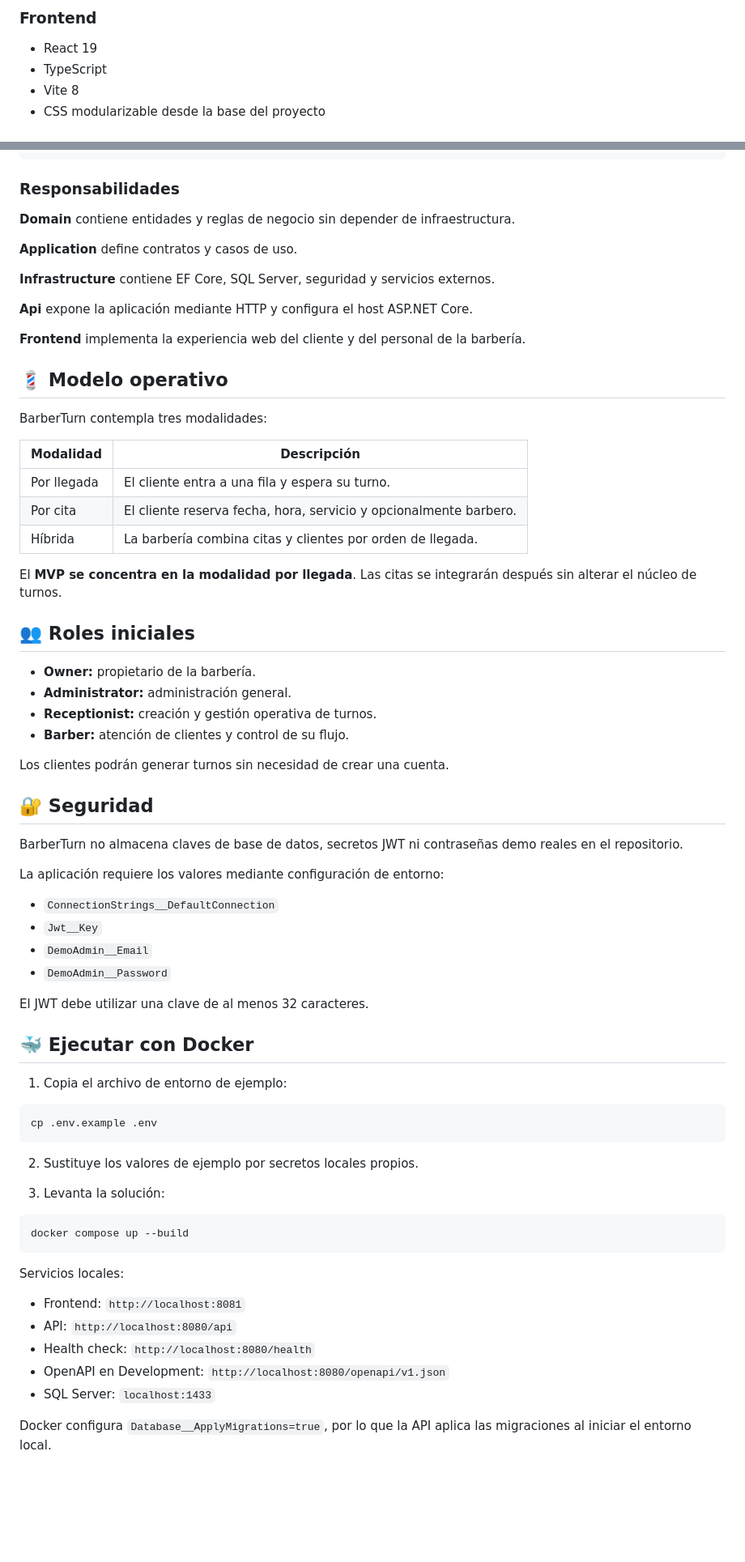
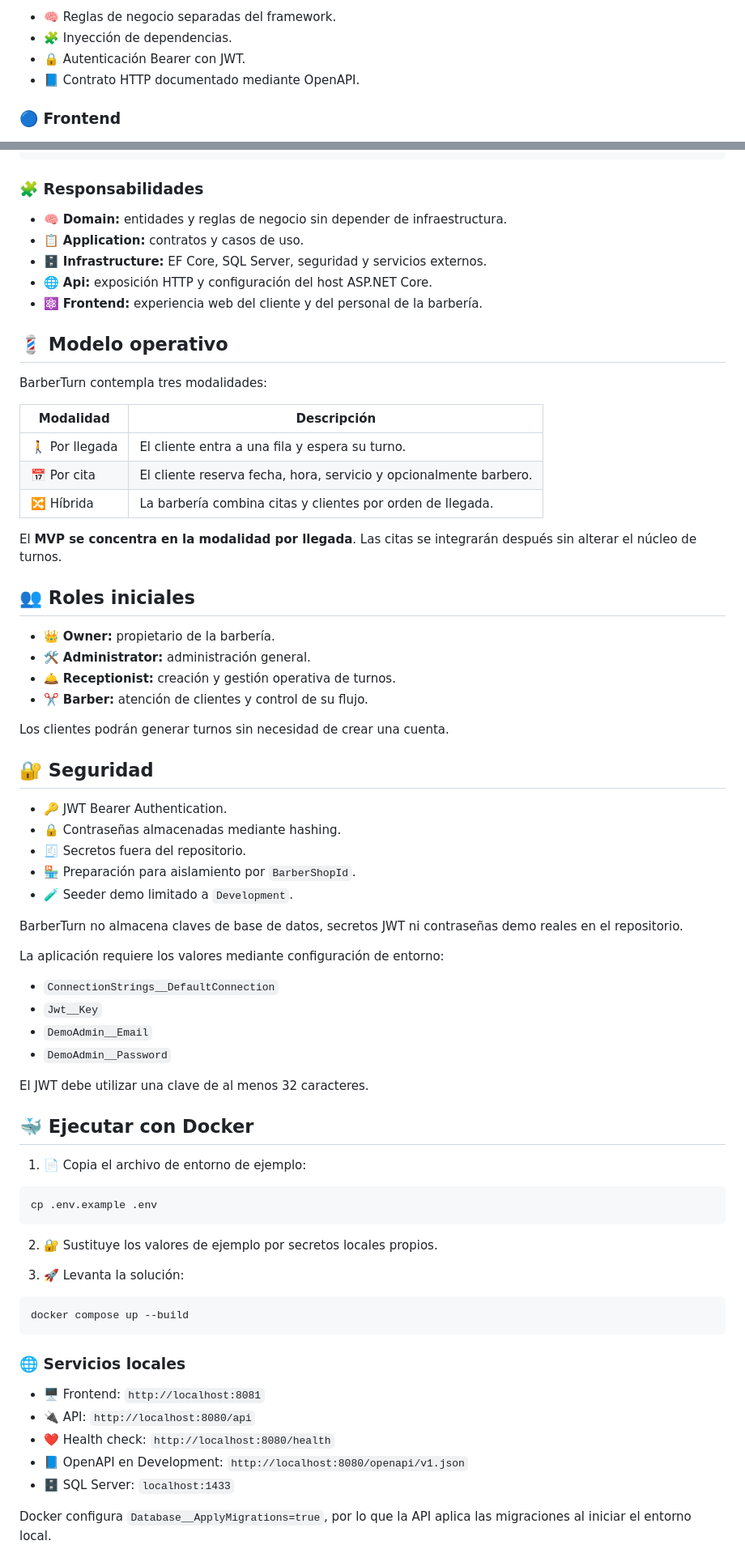
Before and after one commit to Jairo0811/BarberTrix, a Markdown page: README.md, 2 parts joined by grey strips. Shown at 81% size. Drawn GitHub-style; blank space fills up the shorter version.

````diff
--- a/README.md
+++ b/README.md
@@ -65,8 +61,8 @@ Implementada en el PR inicial:
 
-### Frontend
+- 🧠 Reglas de negocio separadas del framework.
+- 🧩 Inyección de dependencias.
+- 🔒 Autenticación Bearer con JWT.
+- 📘 Contrato HTTP documentado mediante OpenAPI.
 
-- React 19
-- TypeScript
-- Vite 8
-- CSS modularizable desde la base del proyecto
+### 🔵 Frontend
 
@@ -96,17 +112,13 @@ BarberTurn
 └── docker-compose.yml
 ```
 
-### Responsabilidades
+### 🧩 Responsabilidades
 
-**Domain** contiene entidades y reglas de negocio sin depender de infraestructura.
-
-**Application** define contratos y casos de uso.
-
-**Infrastructure** contiene EF Core, SQL Server, seguridad y servicios externos.
-
-**Api** expone la aplicación mediante HTTP y configura el host ASP.NET Core.
-
-**Frontend** implementa la experiencia web del cliente y del personal de la barbería.
+- 🧠 **Domain:** entidades y reglas de negocio sin depender de infraestructura.
+- 📋 **Application:** contratos y casos de uso.
+- 🗄️ **Infrastructure:** EF Core, SQL Server, seguridad y servicios externos.
+- 🌐 **Api:** exposición HTTP y configuración del host ASP.NET Core.
+- ⚛️ **Frontend:** experiencia web del cliente y del personal de la barbería.
 
 ## 💈 Modelo operativo
 
@@ -114,22 +126,28 @@ BarberTurn contempla tres modalidades:
 
 | Modalidad | Descripción |
 |---|---|
-| Por llegada | El cliente entra a una fila y espera su turno. |
-| Por cita | El cliente reserva fecha, hora, servicio y opcionalmente barbero. |
-| Híbrida | La barbería combina citas y clientes por orden de llegada. |
+| 🚶 Por llegada | El cliente entra a una fila y espera su turno. |
+| 📅 Por cita | El cliente reserva fecha, hora, servicio y opcionalmente barbero. |
+| 🔀 Híbrida | La barbería combina citas y clientes por orden de llegada. |
 
 El **MVP se concentra en la modalidad por llegada**. Las citas se integrarán después sin alterar el núcleo de turnos.
 
 ## 👥 Roles iniciales
 
-- **Owner:** propietario de la barbería.
-- **Administrator:** administración general.
-- **Receptionist:** creación y gestión operativa de turnos.
-- **Barber:** atención de clientes y control de su flujo.
+- 👑 **Owner:** propietario de la barbería.
+- 🛠️ **Administrator:** administración general.
+- 🛎️ **Receptionist:** creación y gestión operativa de turnos.
+- ✂️ **Barber:** atención de clientes y control de su flujo.
 
 Los clientes podrán generar turnos sin necesidad de crear una cuenta.
 
 ## 🔐 Seguridad
+
+- 🔑 JWT Bearer Authentication.
+- 🔒 Contraseñas almacenadas mediante hashing.
+- 🧾 Secretos fuera del repositorio.
+- 🏪 Preparación para aislamiento por `BarberShopId`.
+- 🧪 Seeder demo limitado a `Development`.
 
 BarberTurn no almacena claves de base de datos, secretos JWT ni contraseñas demo reales en el repositorio.
 
@@ -144,27 +162,27 @@ El JWT debe utilizar una clave de al menos 32 caracteres.
 
 ## 🐳 Ejecutar con Docker
 
-1. Copia el archivo de entorno de ejemplo:
+1. 📄 Copia el archivo de entorno de ejemplo:
 
 ```bash
 cp .env.example .env
 ```
 
-2. Sustituye los valores de ejemplo por secretos locales propios.
+2. 🔐 Sustituye los valores de ejemplo por secretos locales propios.
 
-3. Levanta la solución:
+3. 🚀 Levanta la solución:
 
 ```bash
 docker compose up --build
 ```
 
-Servicios locales:
+### 🌐 Servicios locales
 
-- Frontend: `http://localhost:8081`
-- API: `http://localhost:8080/api`
-- Health check: `http://localhost:8080/health`
-- OpenAPI en Development: `http://localhost:8080/openapi/v1.json`
-- SQL Server: `localhost:1433`
+- 🖥️ Frontend: `http://localhost:8081`
+- 🔌 API: `http://localhost:8080/api`
+- ❤️ Health check: `http://localhost:8080/health`
+- 📘 OpenAPI en Development: `http://localhost:8080/openapi/v1.json`
+- 🗄️ SQL Server: `localhost:1433`
 
 Docker configura `Database__ApplyMigrations=true`, por lo que la API aplica las migraciones al iniciar el entorno local.
 
````
Also changed, not shown: other parts of README.md (+119 -95 lines).
